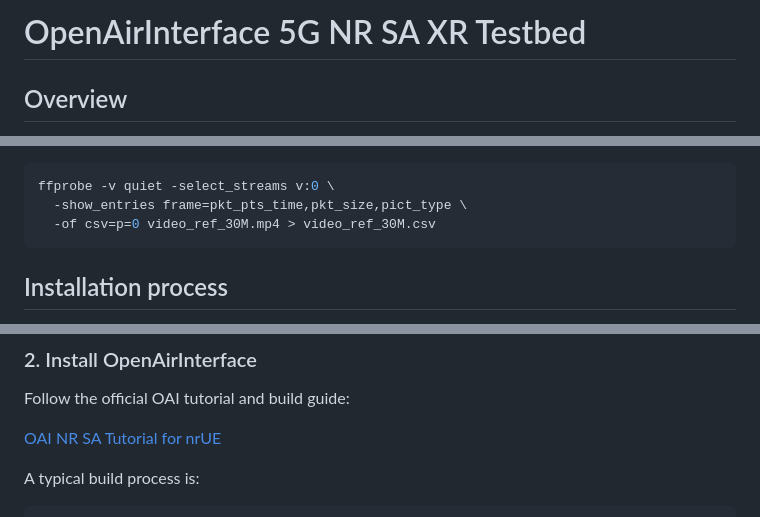
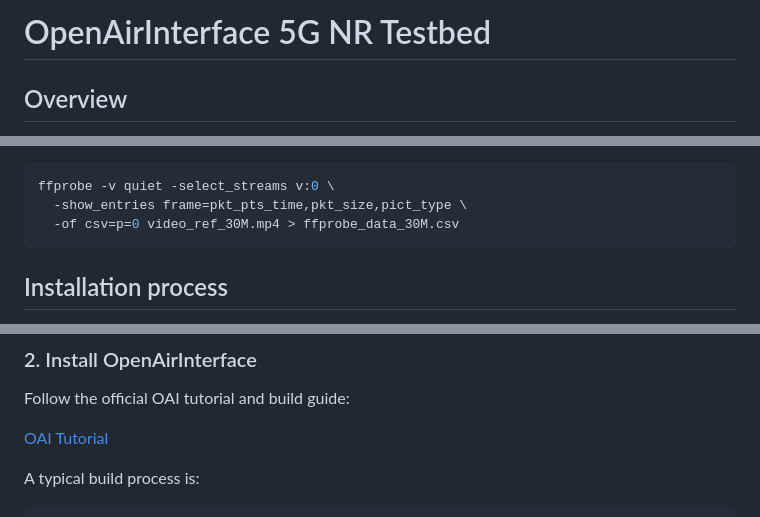
Before and after one commit to tlmat-unican/oai-pdu-set-scheduling, a Markdown page: README.md, 3 parts joined by grey strips. GitHub-like rendering.

````diff
--- a/README.md
+++ b/README.md
@@ -1,4 +1,4 @@
-# OpenAirInterface 5G NR SA XR Testbed
+# OpenAirInterface 5G NR Testbed
 
 ## Overview
 
@@ -29,7 +29,7 @@ The following components are recommended:
 ```bash
 ffprobe -v quiet -select_streams v:0 \
   -show_entries frame=pkt_pts_time,pkt_size,pict_type \
-  -of csv=p=0 video_ref_30M.mp4 > video_ref_30M.csv
+  -of csv=p=0 video_ref_30M.mp4 > ffprobe_data_30M.csv
 ```
 
 ## Installation process
@@ -50,7 +50,7 @@ After installation, subscriber profiles should be registered for all UEs used in
 
 Follow the official OAI tutorial and build guide:
 
-[OAI NR SA Tutorial for nrUE](https://gitlab.eurecom.fr/oai/openairinterface5g/-/blob/develop/doc/NR_SA_Tutorial_OAI_nrUE.md)
+[OAI Tutorial](https://gitlab.eurecom.fr/oai/openairinterface5g/-/blob/develop/doc/NR_SA_Tutorial_OAI_nrUE.md)
 
 A typical build process is:
 
````
Also changed, not shown: other parts of README.md (+2 -2 lines).
